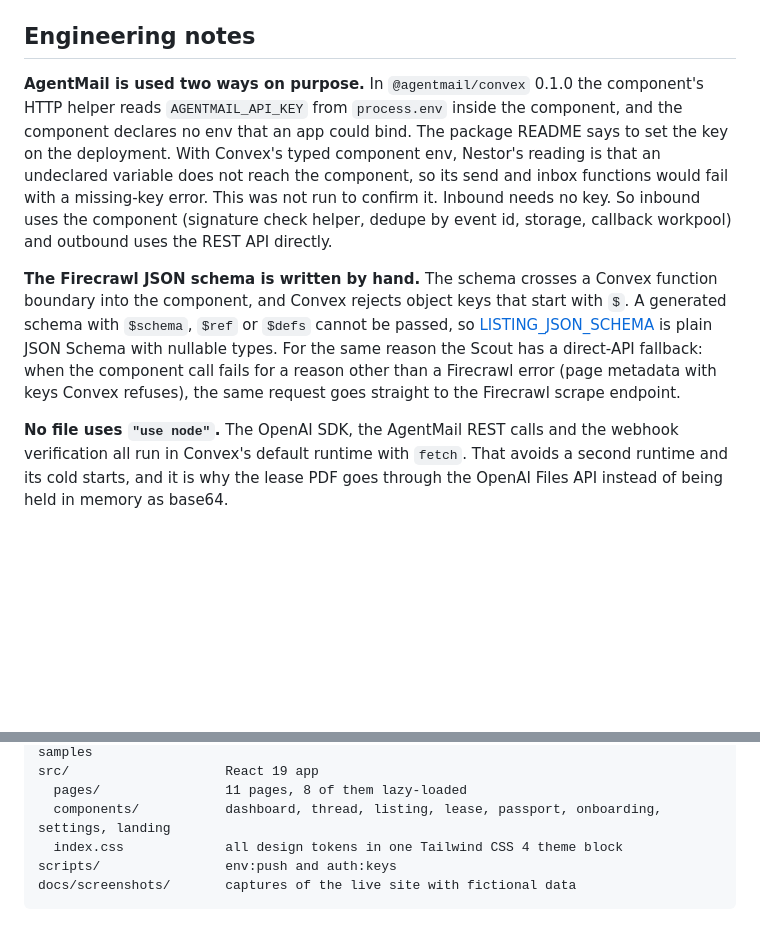
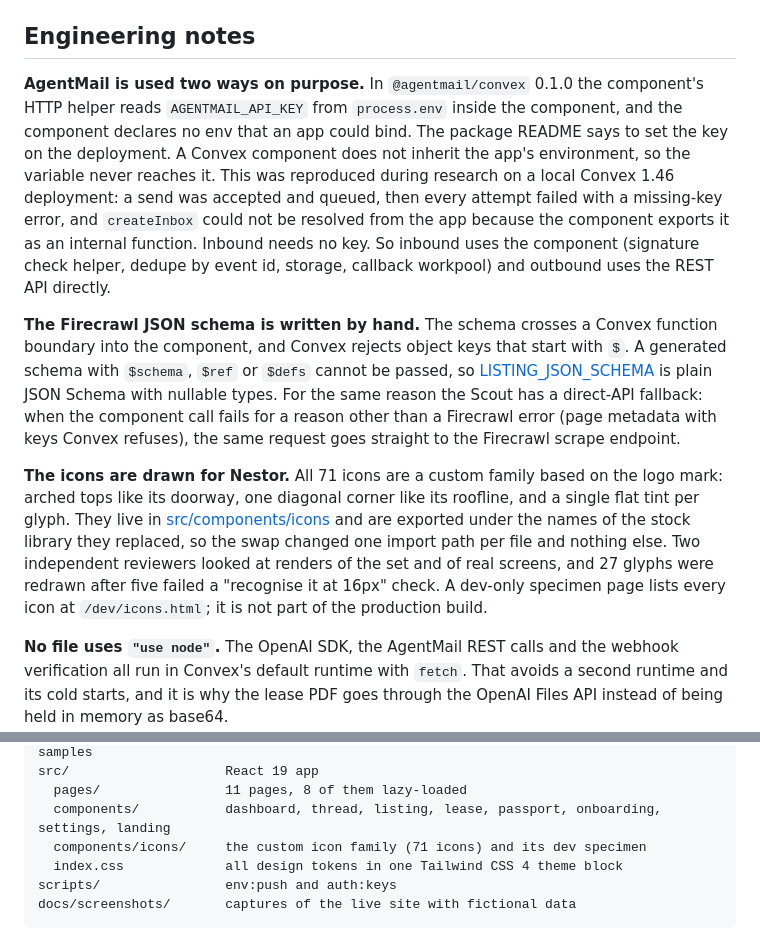
Before and after one commit to mrnetwork0001/Nestor, a Markdown page: README.md, 2 parts joined by grey strips. Rendered like a GitHub page; blank space fills up the shorter version.

Commit message:
docs: note the icon family and correct the AgentMail finding
The README said the AgentMail component issue was not run to confirm it.
It was reproduced during research on a local Convex 1.46 deployment: a send
was queued and then failed with a missing-key error, and createInbox could
not be resolved because the component exports it as internal. Also adds an
engineering note and a layout line for the custom icons.

```diff
--- a/README.md
+++ b/README.md
@@ -242,9 +242,11 @@ The public query [renters.passport](convex/renters.ts) returns exactly 15 allow-
 
 ## Engineering notes
 
-**AgentMail is used two ways on purpose.** In `@agentmail/convex` 0.1.0 the component's HTTP helper reads `AGENTMAIL_API_KEY` from `process.env` inside the component, and the component declares no env that an app could bind. The package README says to set the key on the deployment. With Convex's typed component env, Nestor's reading is that an undeclared variable does not reach the component, so its send and inbox functions would fail with a missing-key error. This was not run to confirm it. Inbound needs no key. So inbound uses the component (signature check helper, dedupe by event id, storage, callback workpool) and outbound uses the REST API directly.
+**AgentMail is used two ways on purpose.** In `@agentmail/convex` 0.1.0 the component's HTTP helper reads `AGENTMAIL_API_KEY` from `process.env` inside the component, and the component declares no env that an app could bind. The package README says to set the key on the deployment. A Convex component does not inherit the app's environment, so the variable never reaches it. This was reproduced during research on a local Convex 1.46 deployment: a send was accepted and queued, then every attempt failed with a missing-key error, and `createInbox` could not be resolved from the app because the component exports it as an internal function. Inbound needs no key. So inbound uses the component (signature check helper, dedupe by event id, storage, callback workpool) and outbound uses the REST API directly.
 
 **The Firecrawl JSON schema is written by hand.** The schema crosses a Convex function boundary into the component, and Convex rejects object keys that start with `$`. A generated schema with `$schema`, `$ref` or `$defs` cannot be passed, so [LISTING_JSON_SCHEMA](convex/lib/listingSchema.ts) is plain JSON Schema with nullable types. For the same reason the Scout has a direct-API fallback: when the component call fails for a reason other than a Firecrawl error (page metadata with keys Convex refuses), the same request goes straight to the Firecrawl scrape endpoint.
+
+**The icons are drawn for Nestor.** All 71 icons are a custom family based on the logo mark: arched tops like its doorway, one diagonal corner like its roofline, and a single flat tint per glyph. They live in [src/components/icons](src/components/icons) and are exported under the names of the stock library they replaced, so the swap changed one import path per file and nothing else. Two independent reviewers looked at renders of the set and of real screens, and 27 glyphs were redrawn after five failed a "recognise it at 16px" check. A dev-only specimen page lists every icon at `/dev/icons.html`; it is not part of the production build.
 
 **No file uses `"use node"`.** The OpenAI SDK, the AgentMail REST calls and the webhook verification all run in Convex's default runtime with `fetch`. That avoids a second runtime and its cold starts, and it is why the lease PDF goes through the OpenAI Files API instead of being held in memory as base64.
 
@@ -348,6 +350,7 @@ convex/                 backend
 src/                    React 19 app
   pages/                11 pages, 8 of them lazy-loaded
   components/           dashboard, thread, listing, lease, passport, onboarding, settings, landing
+  components/icons/     the custom icon family (71 icons) and its dev specimen
   index.css             all design tokens in one Tailwind CSS 4 theme block
 scripts/                env:push and auth:keys
 docs/screenshots/       captures of the live site with fictional data
```
